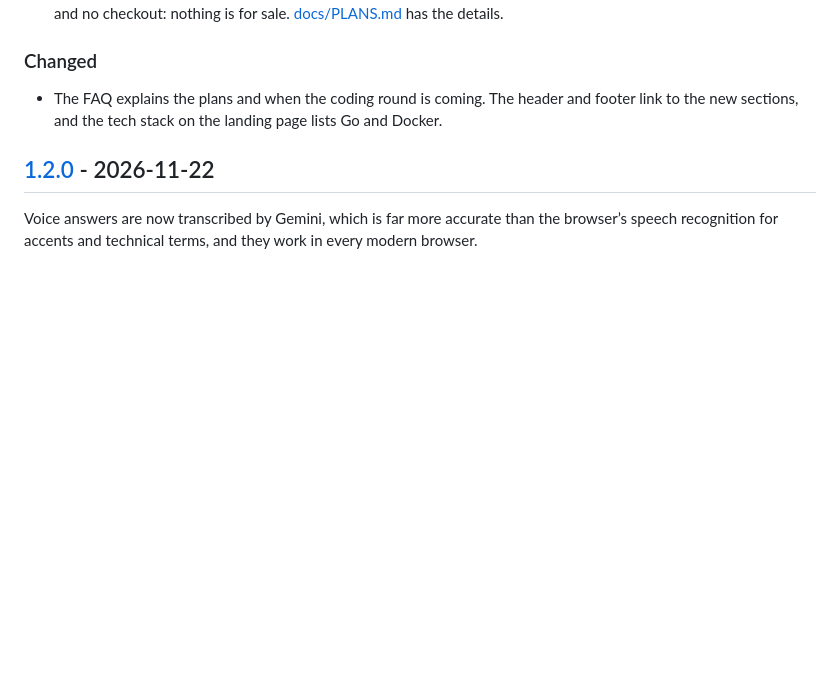
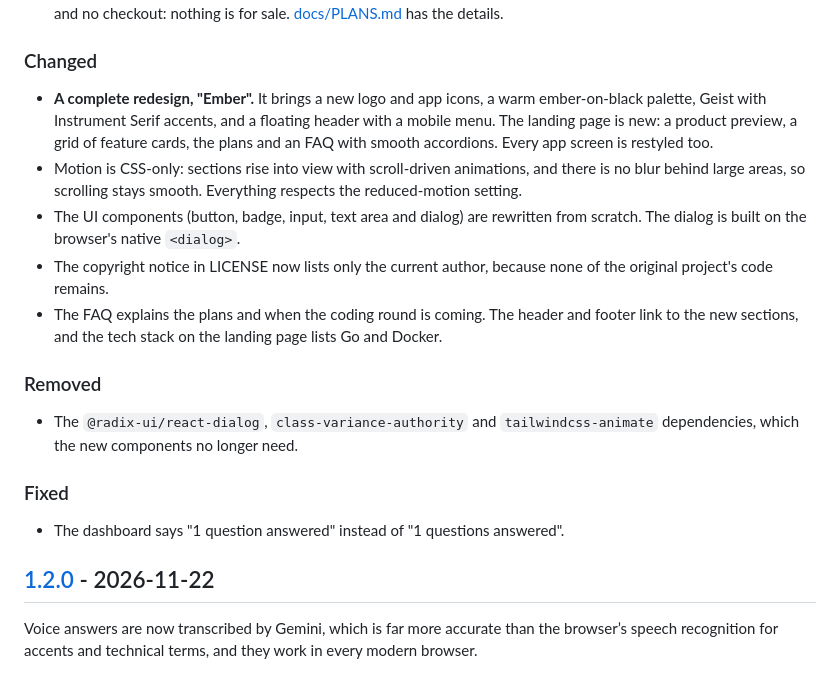
Before and after one commit to yuvrajtiwary-bitmesraece/AI-Mock-Interview, a Markdown page: CHANGELOG.md, the part around the change. Drawn GitHub-style; blank space fills up the shorter version.

```diff
--- a/CHANGELOG.md
+++ b/CHANGELOG.md
@@ -15,7 +15,19 @@ and this project adheres to [Semantic Versioning](https://semver.org/spec/v2.0.0
 
 ### Changed
 
+- **A complete redesign, "Ember".** It brings a new logo and app icons, a warm ember-on-black palette, Geist with Instrument Serif accents, and a floating header with a mobile menu. The landing page is new: a product preview, a grid of feature cards, the plans and an FAQ with smooth accordions. Every app screen is restyled too.
+- Motion is CSS-only: sections rise into view with scroll-driven animations, and there is no blur behind large areas, so scrolling stays smooth. Everything respects the reduced-motion setting.
+- The UI components (button, badge, input, text area and dialog) are rewritten from scratch. The dialog is built on the browser's native `<dialog>`.
+- The copyright notice in LICENSE now lists only the current author, because none of the original project's code remains.
 - The FAQ explains the plans and when the coding round is coming. The header and footer link to the new sections, and the tech stack on the landing page lists Go and Docker.
+
+### Removed
+
+- The `@radix-ui/react-dialog`, `class-variance-authority` and `tailwindcss-animate` dependencies, which the new components no longer need.
+
+### Fixed
+
+- The dashboard says "1 question answered" instead of "1 questions answered".
 
 ## [1.2.0] - 2026-11-22
 
```
Also changed, not shown: README.md (+5 -5 lines), docs/images/social-card.png, 6 other files.
